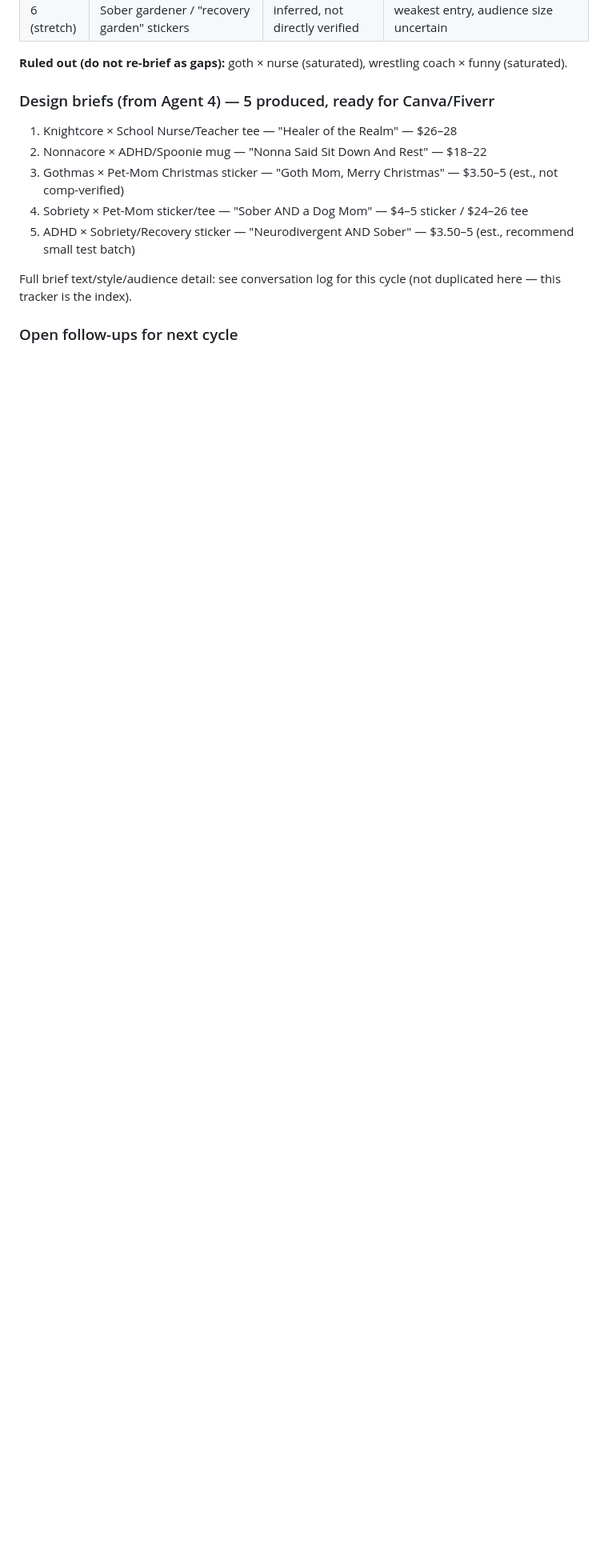
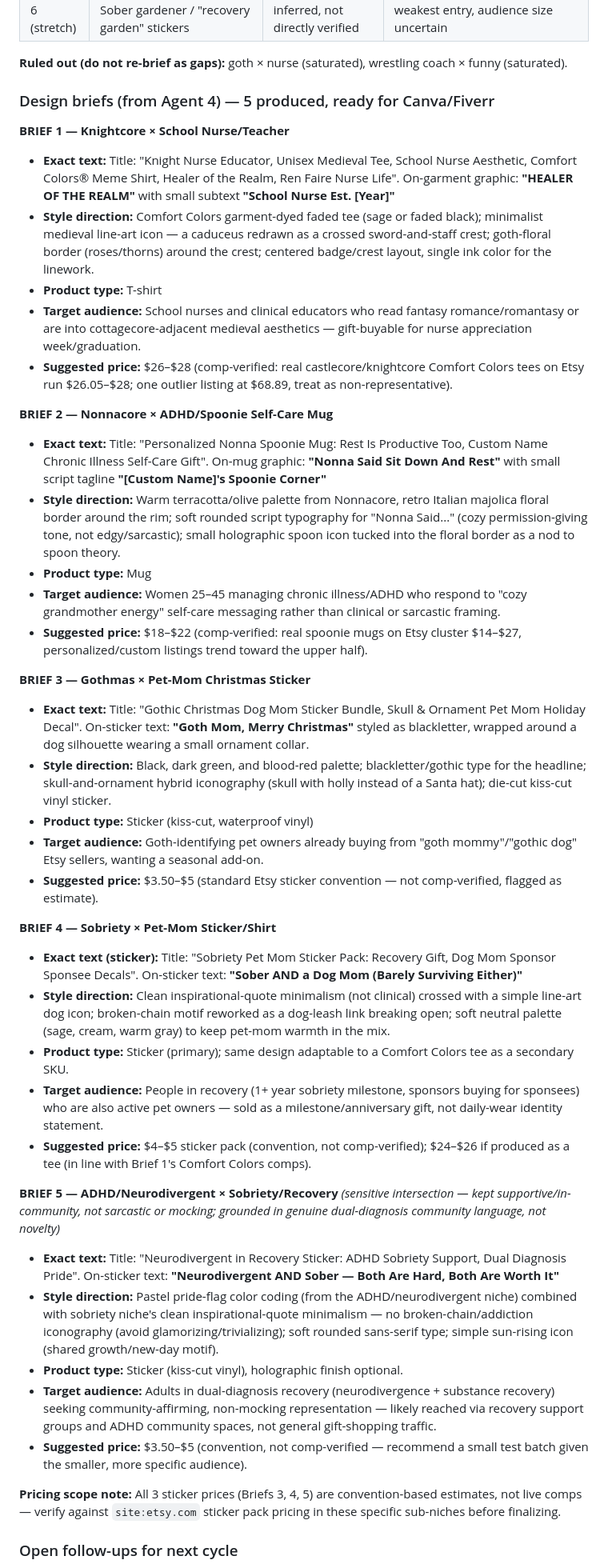
Before and after one commit to jayceefortech/Esty-agent, a Markdown page: niche-tracker.md, the part around the change. Shown at 80% size. Rendered like a GitHub page; blank space fills up the shorter version.

Commit message:
Add full design brief text to Cycle 1 log

```diff
--- a/niche-tracker.md
+++ b/niche-tracker.md
@@ -40,13 +40,43 @@ Persistent log across pipeline cycles. Each cycle = Agents 1→2→3→4 run, lo
 **Ruled out (do not re-brief as gaps):** goth × nurse (saturated), wrestling coach × funny (saturated).
 
 ### Design briefs (from Agent 4) — 5 produced, ready for Canva/Fiverr
-1. Knightcore × School Nurse/Teacher tee — "Healer of the Realm" — $26–28
-2. Nonnacore × ADHD/Spoonie mug — "Nonna Said Sit Down And Rest" — $18–22
-3. Gothmas × Pet-Mom Christmas sticker — "Goth Mom, Merry Christmas" — $3.50–5 (est., not comp-verified)
-4. Sobriety × Pet-Mom sticker/tee — "Sober AND a Dog Mom" — $4–5 sticker / $24–26 tee
-5. ADHD × Sobriety/Recovery sticker — "Neurodivergent AND Sober" — $3.50–5 (est., recommend small test batch)
 
-Full brief text/style/audience detail: see conversation log for this cycle (not duplicated here — this tracker is the index).
+**BRIEF 1 — Knightcore × School Nurse/Teacher**
+- **Exact text:** Title: "Knight Nurse Educator, Unisex Medieval Tee, School Nurse Aesthetic, Comfort Colors® Meme Shirt, Healer of the Realm, Ren Faire Nurse Life". On-garment graphic: **"HEALER OF THE REALM"** with small subtext **"School Nurse Est. [Year]"**
+- **Style direction:** Comfort Colors garment-dyed faded tee (sage or faded black); minimalist medieval line-art icon — a caduceus redrawn as a crossed sword-and-staff crest; goth-floral border (roses/thorns) around the crest; centered badge/crest layout, single ink color for the linework.
+- **Product type:** T-shirt
+- **Target audience:** School nurses and clinical educators who read fantasy romance/romantasy or are into cottagecore-adjacent medieval aesthetics — gift-buyable for nurse appreciation week/graduation.
+- **Suggested price:** $26–$28 (comp-verified: real castlecore/knightcore Comfort Colors tees on Etsy run $26.05–$28; one outlier listing at $68.89, treat as non-representative).
+
+**BRIEF 2 — Nonnacore × ADHD/Spoonie Self-Care Mug**
+- **Exact text:** Title: "Personalized Nonna Spoonie Mug: Rest Is Productive Too, Custom Name Chronic Illness Self-Care Gift". On-mug graphic: **"Nonna Said Sit Down And Rest"** with small script tagline **"[Custom Name]'s Spoonie Corner"**
+- **Style direction:** Warm terracotta/olive palette from Nonnacore, retro Italian majolica floral border around the rim; soft rounded script typography for "Nonna Said..." (cozy permission-giving tone, not edgy/sarcastic); small holographic spoon icon tucked into the floral border as a nod to spoon theory.
+- **Product type:** Mug
+- **Target audience:** Women 25–45 managing chronic illness/ADHD who respond to "cozy grandmother energy" self-care messaging rather than clinical or sarcastic framing.
+- **Suggested price:** $18–$22 (comp-verified: real spoonie mugs on Etsy cluster $14–$27, personalized/custom listings trend toward the upper half).
+
+**BRIEF 3 — Gothmas × Pet-Mom Christmas Sticker**
+- **Exact text:** Title: "Gothic Christmas Dog Mom Sticker Bundle, Skull & Ornament Pet Mom Holiday Decal". On-sticker text: **"Goth Mom, Merry Christmas"** styled as blackletter, wrapped around a dog silhouette wearing a small ornament collar.
+- **Style direction:** Black, dark green, and blood-red palette; blackletter/gothic type for the headline; skull-and-ornament hybrid iconography (skull with holly instead of a Santa hat); die-cut kiss-cut vinyl sticker.
+- **Product type:** Sticker (kiss-cut, waterproof vinyl)
+- **Target audience:** Goth-identifying pet owners already buying from "goth mommy"/"gothic dog" Etsy sellers, wanting a seasonal add-on.
+- **Suggested price:** $3.50–$5 (standard Etsy sticker convention — not comp-verified, flagged as estimate).
+
+**BRIEF 4 — Sobriety × Pet-Mom Sticker/Shirt**
+- **Exact text (sticker):** Title: "Sobriety Pet Mom Sticker Pack: Recovery Gift, Dog Mom Sponsor Sponsee Decals". On-sticker text: **"Sober AND a Dog Mom (Barely Surviving Either)"**
+- **Style direction:** Clean inspirational-quote minimalism (not clinical) crossed with a simple line-art dog icon; broken-chain motif reworked as a dog-leash link breaking open; soft neutral palette (sage, cream, warm gray) to keep pet-mom warmth in the mix.
+- **Product type:** Sticker (primary); same design adaptable to a Comfort Colors tee as a secondary SKU.
+- **Target audience:** People in recovery (1+ year sobriety milestone, sponsors buying for sponsees) who are also active pet owners — sold as a milestone/anniversary gift, not daily-wear identity statement.
+- **Suggested price:** $4–$5 sticker pack (convention, not comp-verified); $24–$26 if produced as a tee (in line with Brief 1's Comfort Colors comps).
+
+**BRIEF 5 — ADHD/Neurodivergent × Sobriety/Recovery** *(sensitive intersection — kept supportive/in-community, not sarcastic or mocking; grounded in genuine dual-diagnosis community language, not novelty)*
+- **Exact text:** Title: "Neurodivergent in Recovery Sticker: ADHD Sobriety Support, Dual Diagnosis Pride". On-sticker text: **"Neurodivergent AND Sober — Both Are Hard, Both Are Worth It"**
+- **Style direction:** Pastel pride-flag color coding (from the ADHD/neurodivergent niche) combined with sobriety niche's clean inspirational-quote minimalism — no broken-chain/addiction iconography (avoid glamorizing/trivializing); soft rounded sans-serif type; simple sun-rising icon (shared growth/new-day motif).
+- **Product type:** Sticker (kiss-cut vinyl), holographic finish optional.
+- **Target audience:** Adults in dual-diagnosis recovery (neurodivergence + substance recovery) seeking community-affirming, non-mocking representation — likely reached via recovery support groups and ADHD community spaces, not general gift-shopping traffic.
+- **Suggested price:** $3.50–$5 (convention, not comp-verified — recommend a small test batch given the smaller, more specific audience).
+
+**Pricing scope note:** All 3 sticker prices (Briefs 3, 4, 5) are convention-based estimates, not live comps — verify against `site:etsy.com` sticker pack pricing in these specific sub-niches before finalizing.
 
 ### Open follow-ups for next cycle
 - Re-run Etsy listing-count checks (via Everbee/EtsyHunt-style tool or authenticated access) for niches currently at "estimated" confidence — no niche yet has a real computed saturation ratio.
```
